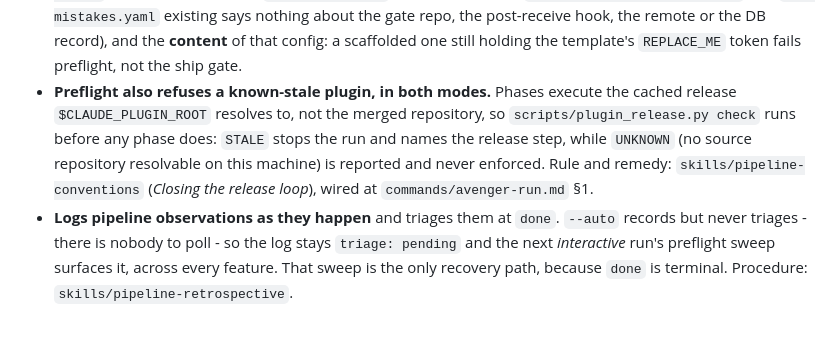
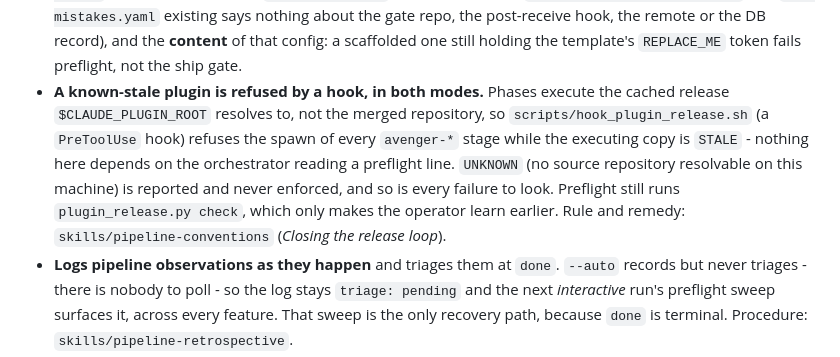
Before and after one commit to szobonyaerik/agentic-avengers, a Markdown page: docs/AUTOMATE.md, the part around the change. GitHub-like rendering; blank space fills up the shorter version.

Commit message:
no-mistakes(document): docs: fix stale release-drift halt prose in AUTOMATE and CLAUDE

```diff
--- a/docs/AUTOMATE.md
+++ b/docs/AUTOMATE.md
@@ -117,11 +117,13 @@ What it does beyond the flow above:
   exits 1 with `error: repo not initialized` — a `.no-mistakes.yaml` existing says nothing about the
   gate repo, the post-receive hook, the remote or the DB record), and the **content** of that config:
   a scaffolded one still holding the template's `REPLACE_ME` token fails preflight, not the ship gate.
-- **Preflight also refuses a known-stale plugin, in both modes.** Phases execute the cached release
-  `$CLAUDE_PLUGIN_ROOT` resolves to, not the merged repository, so `scripts/plugin_release.py check`
-  runs before any phase does: `STALE` stops the run and names the release step, while `UNKNOWN` (no
-  source repository resolvable on this machine) is reported and never enforced. Rule and remedy:
-  `skills/pipeline-conventions` (*Closing the release loop*), wired at `commands/avenger-run.md` §1.
+- **A known-stale plugin is refused by a hook, in both modes.** Phases execute the cached release
+  `$CLAUDE_PLUGIN_ROOT` resolves to, not the merged repository, so `scripts/hook_plugin_release.sh`
+  (a `PreToolUse` hook) refuses the spawn of every `avenger-*` stage while the executing copy is
+  `STALE` - nothing here depends on the orchestrator reading a preflight line. `UNKNOWN` (no source
+  repository resolvable on this machine) is reported and never enforced, and so is every failure to
+  look. Preflight still runs `plugin_release.py check`, which only makes the operator learn earlier.
+  Rule and remedy: `skills/pipeline-conventions` (*Closing the release loop*).
 - **Logs pipeline observations as they happen** and triages them at `done`. `--auto` records but never
   triages - there is nobody to poll - so the log stays `triage: pending` and the next *interactive*
   run's preflight sweep surfaces it, across every feature. That sweep is the only recovery path,
```
Also changed, not shown: CLAUDE.md (+4 -4 lines).
